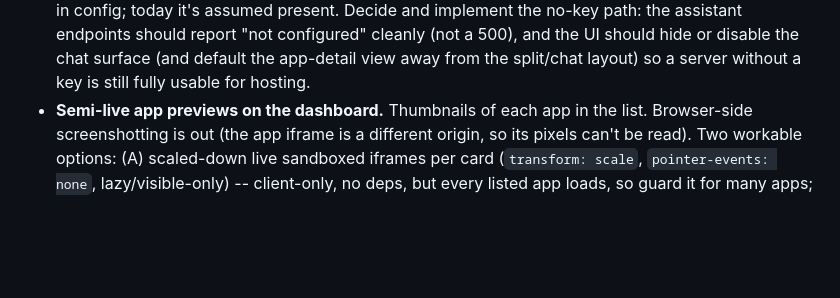
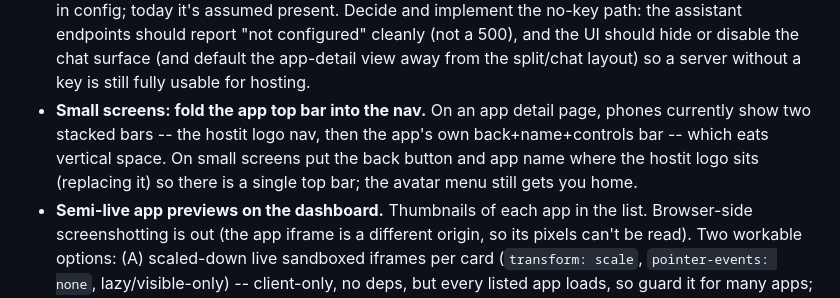
Before and after one commit to binwiederhier/hostit, a Markdown page: TODO.md, the part around the change. Rendered like a GitHub page; blank space fills up the shorter version.

Commit message:
todo: on small screens, fold the app back+name into the nav to save space

```diff
--- a/TODO.md
+++ b/TODO.md
@@ -83,6 +83,11 @@ still means SSH or an external agent. These bring that into the browser.
   (not a 500), and the UI should hide or disable the chat surface (and default the
   app-detail view away from the split/chat layout) so a server without a key is
   still fully usable for hosting.
+- **Small screens: fold the app top bar into the nav.** On an app detail page,
+  phones currently show two stacked bars -- the hostit logo nav, then the app's own
+  back+name+controls bar -- which eats vertical space. On small screens put the
+  back button and app name where the hostit logo sits (replacing it) so there is a
+  single top bar; the avatar menu still gets you home.
 - **Semi-live app previews on the dashboard.** Thumbnails of each app in the list.
   Browser-side screenshotting is out (the app iframe is a different origin, so its
   pixels can't be read). Two workable options: (A) scaled-down live sandboxed
```
